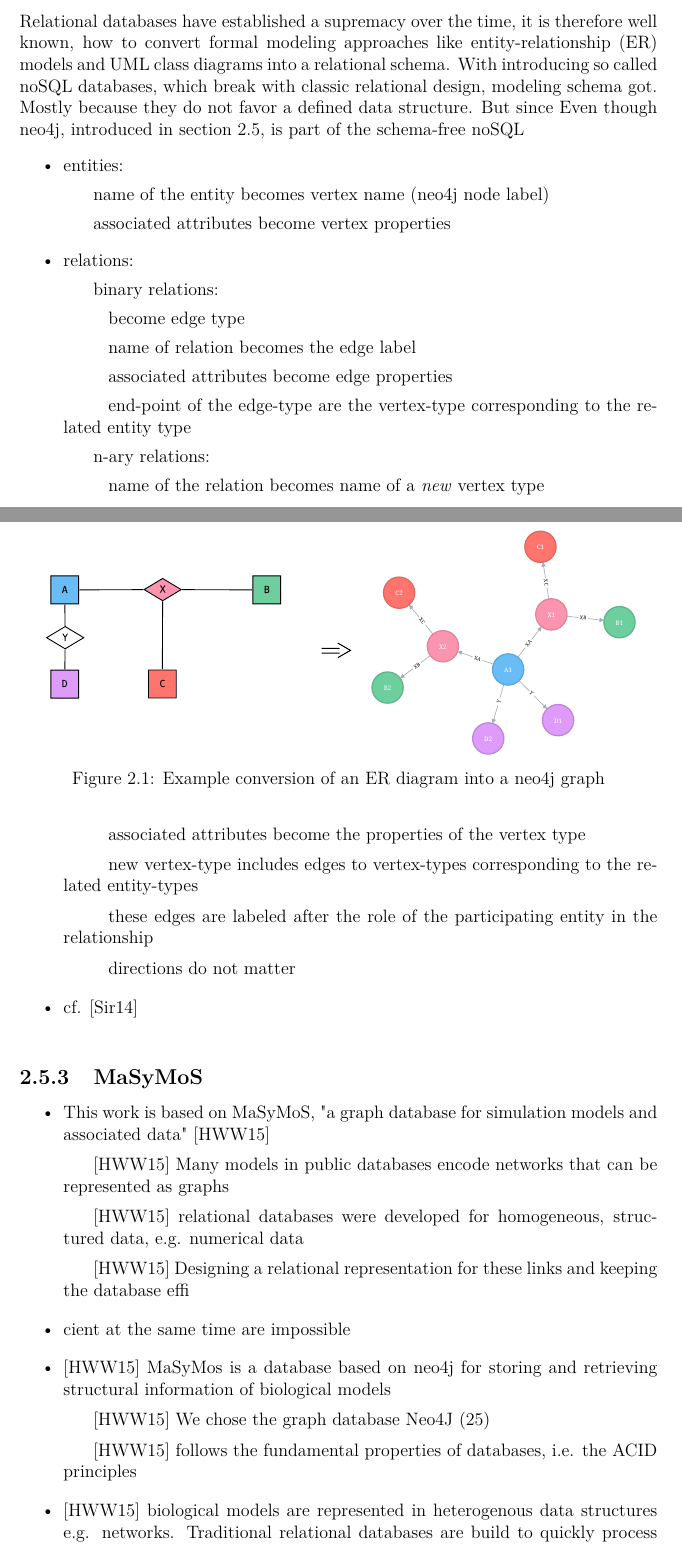
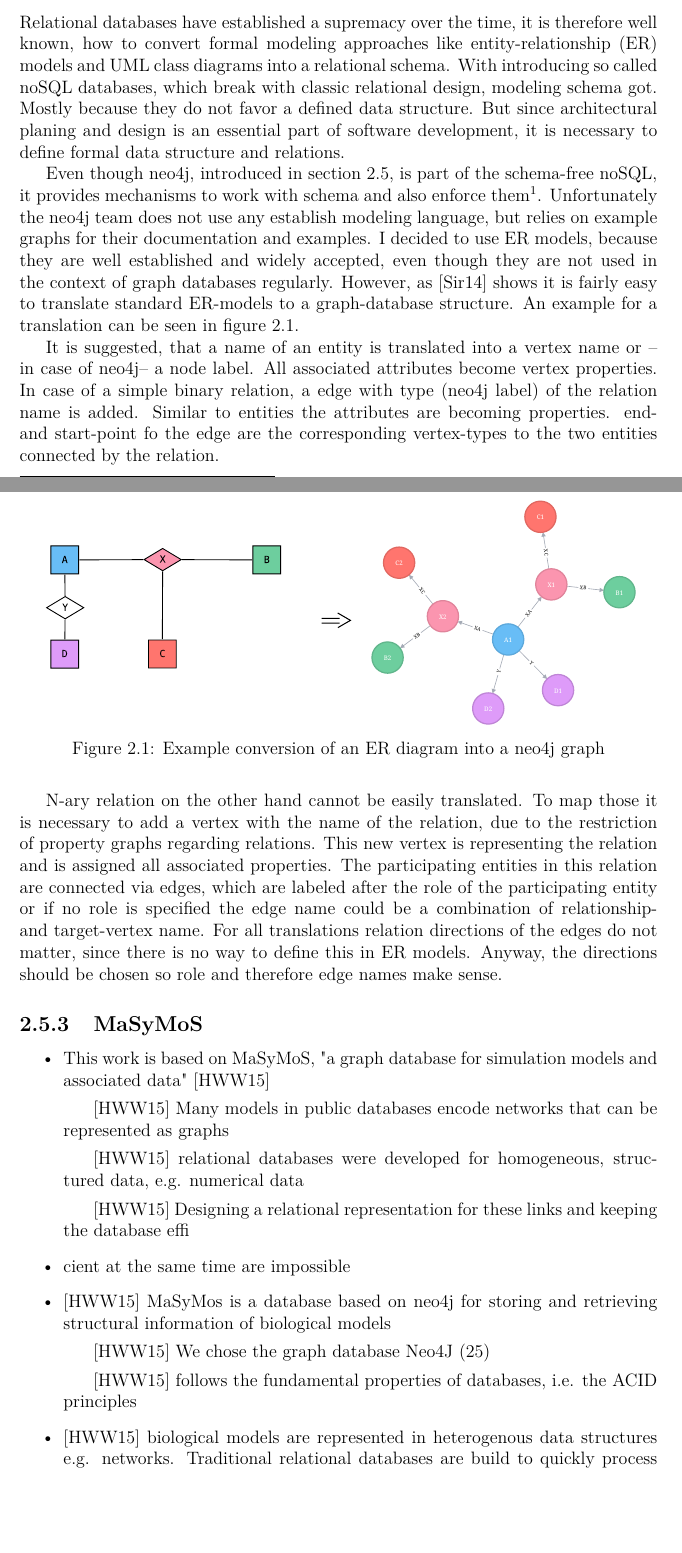
Before and after one commit to binfalse/bachelor-thesis, a LaTeX book (tex/ba-main.tex, which reads tex/background.tex, tex/shortcuts.tex): two parts of pages 14 and 15 of 31, joined at a grey line, cut so that both start at the same text, the shorter picture padded with empty space. Compiled offline with pdfLaTeX.

Commit message:
finished section to er-2-neo4j

```diff
--- a/tex/ba-main.tex
+++ b/tex/ba-main.tex
@@ -12,6 +14,12 @@
 \usepackage{graphicx}
 \usepackage{color}
 \usepackage{caption}
+\usepackage{comment}
+
+% set date format
+\usepackage[style=iso]{datetime2}
+%\usepackage[yyyymmdd]{datetime}
+%\renewcommand{\dateseparator}{--}
 
 \input{shortcuts.tex}
 
--- a/tex/background.tex
+++ b/tex/background.tex
@@ -135,8 +135,19 @@
 	\subsection{Graph Database schema and the Entity Relation model}
 	\label{sec:graph-db:er}
 	Relational databases have established a supremacy over the time, it is therefore well known, how to convert formal modeling approaches like entity-relationship (ER) models and UML class diagrams into a relational schema. With introducing so called noSQL databases, which break with classic relational design, modeling schema got. Mostly because they do not favor a defined data structure.
-	But since
-	Even though neo4j, introduced in section \ref{sec:graph-db}, is part of the schema-free noSQL
+	But since architectural planing and design is an essential part of software development, it is necessary to define formal data structure and relations.
+
+	Even though \neoj, introduced in section \ref{sec:graph-db}, is part of the schema-free noSQL, it provides mechanisms to work with schema and also enforce them\footnote{\url{https://neo4j.com/docs/developer-manual/current/cypher\#cypher-schema}}.
+	Unfortunately the neo4j team does not use any establish modeling language, but relies on example graphs for their documentation and examples.
+	I decided to use ER models, because they are well established and widely accepted, even though they are not used in the context of graph databases regularly.
+	However, as \cite{Siriwaradhana2014} shows it is fairly easy to translate standard ER-models to a graph-database structure. An example for a translation can be seen in figure \ref{fig:example-er-diagram}.
+
+	It is suggested, that a name of an entity is translated into a vertex name or -- in case of \neoj -- a node label. All associated attributes become vertex properties.
+	In case of a simple binary relation, a edge with type (\neoj label) of the relation name is added. Similar to entities the attributes are becoming properties. end- and start-point fo the edge are the corresponding vertex-types to the two entities connected by the relation.
+
+	N-ary relation on the other hand cannot be easily translated. To map those it is necessary to add a vertex with the name of the relation, due to the restriction of property graphs regarding relations. This new vertex is representing the relation and is assigned all associated properties. The participating entities in this relation are connected via edges, which are labeled after the role of the participating entity or if no role is specified the edge name could be a combination of relationship- and target-vertex name.
+	For all translations relation directions of the edges do not matter, since there is no way to define this in ER models. Anyway, the directions should be chosen so role and therefore edge names make sense.
+	\begin{comment}
 	\begin{itemize}
 	\item entities:
 		\subitem name of the entity becomes vertex name (neo4j node label)
@@ -155,6 +166,7 @@
 			\subsubitem directions do not matter
 	\item cf. \cite{Siriwaradhana2014}
 	\end{itemize}
+	\end{comment}
 
 	\begin{figure}
 		\center
--- a/tex/shortcuts.tex
+++ b/tex/shortcuts.tex
@@ -13,6 +13,7 @@
 
 \newcommand{\masymos}{MaSyMoS\xspace}
 \newcommand{\bives}{BiVeS\xspace}
+\newcommand{\neoj}{neo4j\xspace}
 
 \newcommand{\sysbio}{System Biology\xspace}
 \newcommand{\rest}{REST\xspace}  % like in REST interface
```
Also changed, not shown: tex/ba-main.tex (2 more changed lines).
